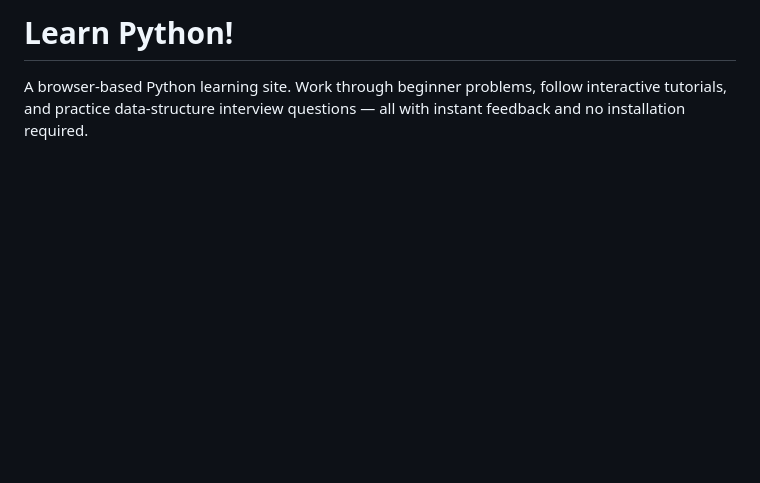
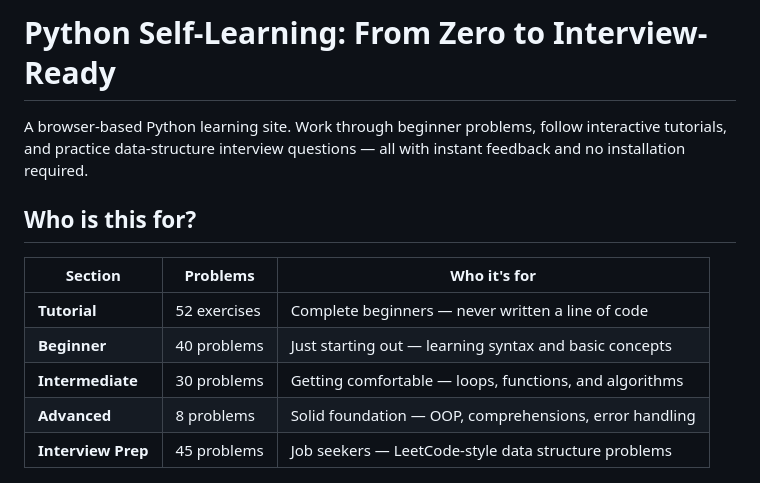
Before and after one commit to hefeicoder/python_learning_course, a Markdown page: README.md, the part around the change. GitHub-like rendering; blank space fills up the shorter version.

Commit message:
docs: update title and add audience table to README
Co-Authored-By: Claude Sonnet 4.6 <noreply@anthropic.com>

```diff
--- a/README.md
+++ b/README.md
@@ -1,6 +1,16 @@
-# Learn Python!
+# Python Self-Learning: From Zero to Interview-Ready
 
 A browser-based Python learning site. Work through beginner problems, follow interactive tutorials, and practice data-structure interview questions — all with instant feedback and no installation required.
+
+## Who is this for?
+
+| Section | Problems | Who it's for |
+|---------|----------|--------------|
+| **Tutorial** | 52 exercises | Complete beginners — never written a line of code |
+| **Beginner** | 40 problems | Just starting out — learning syntax and basic concepts |
+| **Intermediate** | 30 problems | Getting comfortable — loops, functions, and algorithms |
+| **Advanced** | 8 problems | Solid foundation — OOP, comprehensions, error handling |
+| **Interview Prep** | 45 problems | Job seekers — LeetCode-style data structure problems |
 
 ![Home screen](screenshot-home.png)
 
```
